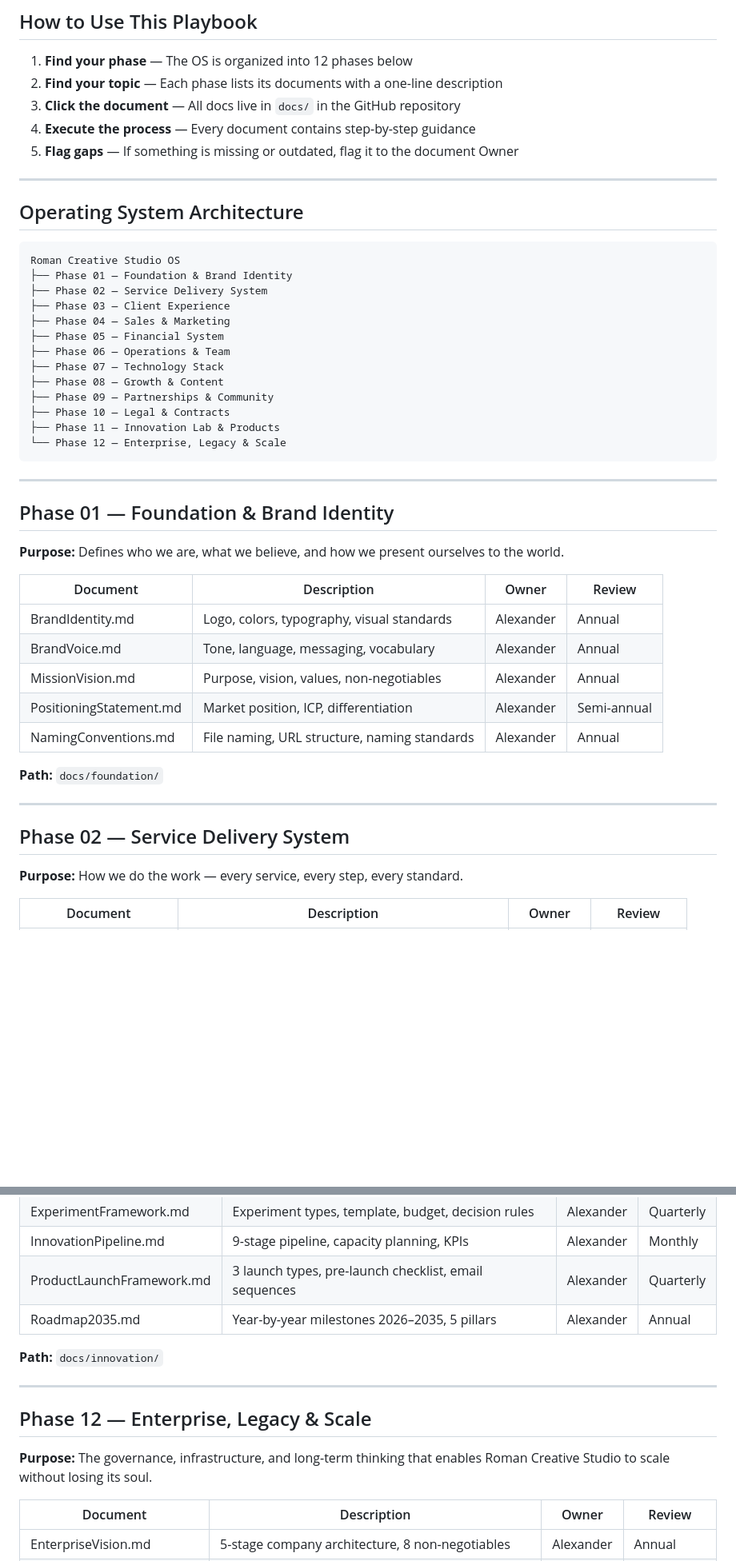
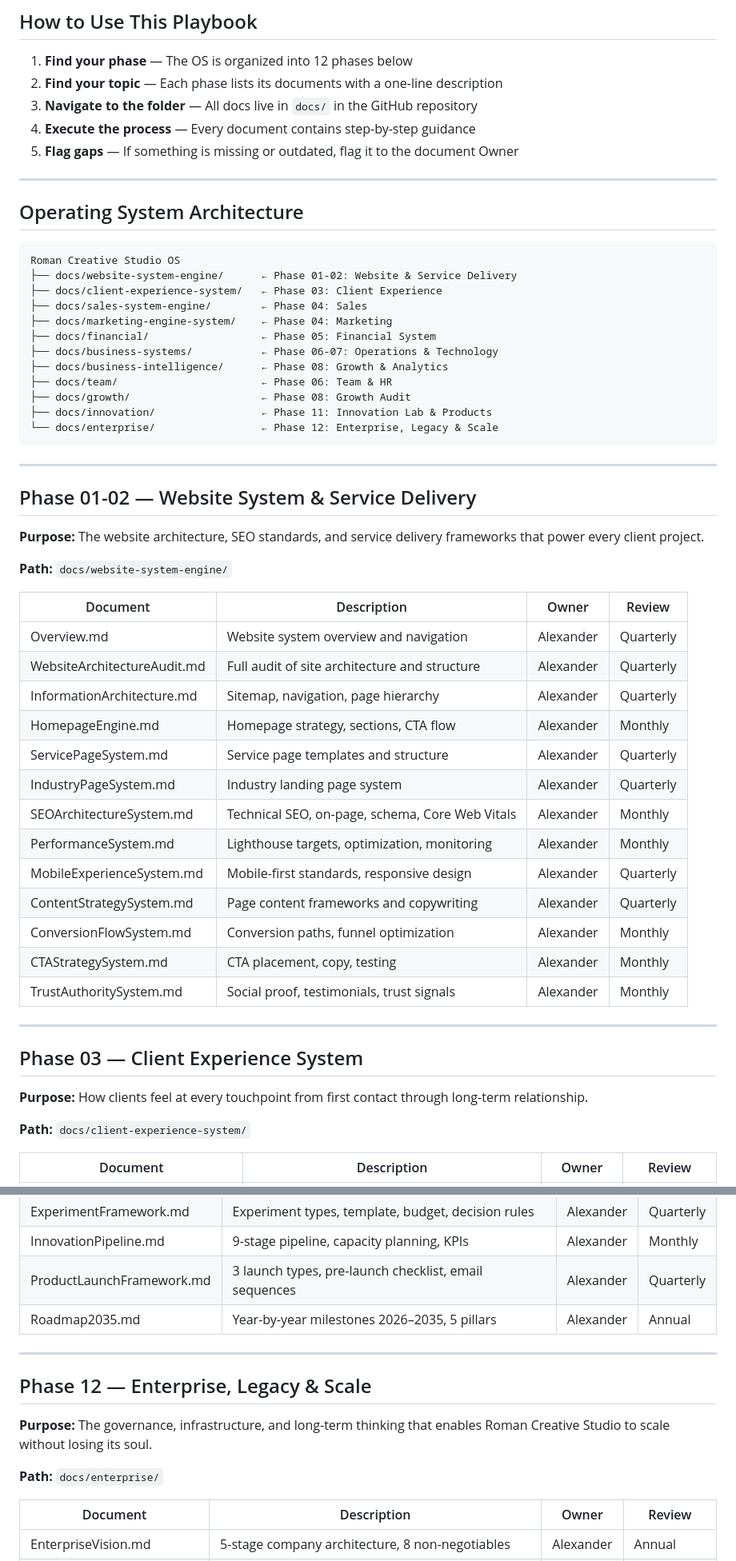
Before and after one commit to 4kingdomzspod/Roman-Creative-Studio, a Markdown page: docs/enterprise/CompanyPlaybook.md, 2 parts joined by grey strips. Shown at 80% size. Rendered like a GitHub page; blank space fills up the shorter version.

````diff
--- a/docs/enterprise/CompanyPlaybook.md
+++ b/docs/enterprise/CompanyPlaybook.md
@@ -31,7 +31,7 @@ This playbook does not contain the details — it contains the map. Every sectio
 
 1. **Find your phase** — The OS is organized into 12 phases below
 2. **Find your topic** — Each phase lists its documents with a one-line description
-3. **Click the document** — All docs live in `docs/` in the GitHub repository
+3. **Navigate to the folder** — All docs live in `docs/` in the GitHub repository
 4. **Execute the process** — Every document contains step-by-step guidance
 5. **Flag gaps** — If something is missing or outdated, flag it to the document Owner
 
@@ -41,41 +41,50 @@ This playbook does not contain the details — it contains the map. Every sectio
 
 ```
 Roman Creative Studio OS
-├── Phase 01 — Foundation & Brand Identity
-├── Phase 02 — Service Delivery System
-├── Phase 03 — Client Experience
-├── Phase 04 — Sales & Marketing
-├── Phase 05 — Financial System
-├── Phase 06 — Operations & Team
-├── Phase 07 — Technology Stack
-├── Phase 08 — Growth & Content
-├── Phase 09 — Partnerships & Community
-├── Phase 10 — Legal & Contracts
-├── Phase 11 — Innovation Lab & Products
-└── Phase 12 — Enterprise, Legacy & Scale
+├── docs/website-system-engine/      ← Phase 01-02: Website & Service Delivery
+├── docs/client-experience-system/   ← Phase 03: Client Experience
+├── docs/sales-system-engine/        ← Phase 04: Sales
+├── docs/marketing-engine-system/    ← Phase 04: Marketing
+├── docs/financial/                  ← Phase 05: Financial System
+├── docs/business-systems/           ← Phase 06-07: Operations & Technology
+├── docs/business-intelligence/      ← Phase 08: Growth & Analytics
+├── docs/team/                       ← Phase 06: Team & HR
+├── docs/growth/                     ← Phase 08: Growth Audit
+├── docs/innovation/                 ← Phase 11: Innovation Lab & Products
+└── docs/enterprise/                 ← Phase 12: Enterprise, Legacy & Scale
 ```
 
 ---
 
-## Phase 01 — Foundation & Brand Identity
+## Phase 01-02 — Website System & Service Delivery
 
-**Purpose:** Defines who we are, what we believe, and how we present ourselves to the world.
+**Purpose:** The website architecture, SEO standards, and service delivery frameworks that power every client project.
+
+**Path:** `docs/website-system-engine/`
 
 | Document | Description | Owner | Review |
 |----------|-------------|-------|--------|
-| BrandIdentity.md | Logo, colors, typography, visual standards | Alexander | Annual |
-| BrandVoice.md | Tone, language, messaging, vocabulary | Alexander | Annual |
-| MissionVision.md | Purpose, vision, values, non-negotiables | Alexander | Annual |
-| PositioningStatement.md | Market position, ICP, differentiation | Alexander | Semi-annual |
-| NamingConventions.md | File naming, URL structure, naming standards | Alexander | Annual |
-
-**Path:** `docs/foundation/`
+| Overview.md | Website system overview and navigation | Alexander | Quarterly |
+| WebsiteArchitectureAudit.md | Full audit of site architecture and structure | Alexander | Quarterly |
+| InformationArchitecture.md | Sitemap, navigation, page hierarchy | Alexander | Quarterly |
+| HomepageEngine.md | Homepage strategy, sections, CTA flow | Alexander | Monthly |
+| ServicePageSystem.md | Service page templates and structure | Alexander | Quarterly |
+| IndustryPageSystem.md | Industry landing page system | Alexander | Quarterly |
+| SEOArchitectureSystem.md | Technical SEO, on-page, schema, Core Web Vitals | Alexander | Monthly |
+| PerformanceSystem.md | Lighthouse targets, optimization, monitoring | Alexander | Monthly |
+| MobileExperienceSystem.md | Mobile-first standards, responsive design | Alexander | Quarterly |
+| ContentStrategySystem.md | Page content frameworks and copywriting | Alexander | Quarterly |
+| ConversionFlowSystem.md | Conversion paths, funnel optimization | Alexander | Monthly |
+| CTAStrategySystem.md | CTA placement, copy, testing | Alexander | Monthly |
+| TrustAuthoritySystem.md | Social proof, testimonials, trust signals | Alexander | Monthly |
 
 ---
 
-## Phase 02 — Service Delivery System
+## Phase 03 — Client Experience System
 
-**Purpose:** How we do the work — every service, every step, every standard.
+**Purpose:** How clients feel at every touchpoint from first contact through long-term relationship.
+
+**Path:** `docs/client-experience-system/`
 
 | Document | Description | Owner | Review |
 |----------|-------------|-------|--------|
@@ -265,13 +283,13 @@ Roman Creative Studio OS
 | ProductLaunchFramework.md | 3 launch types, pre-launch checklist, email sequences | Alexander | Quarterly |
 | Roadmap2035.md | Year-by-year milestones 2026–2035, 5 pillars | Alexander | Annual |
 
-**Path:** `docs/innovation/`
-
 ---
 
 ## Phase 12 — Enterprise, Legacy & Scale
 
 **Purpose:** The governance, infrastructure, and long-term thinking that enables Roman Creative Studio to scale without losing its soul.
+
+**Path:** `docs/enterprise/`
 
 | Document | Description | Owner | Review |
 |----------|-------------|-------|--------|
````
Also changed, not shown: other parts of docs/enterprise/CompanyPlaybook.md (+141 -134 lines), README.md (+92 -0 lines).
